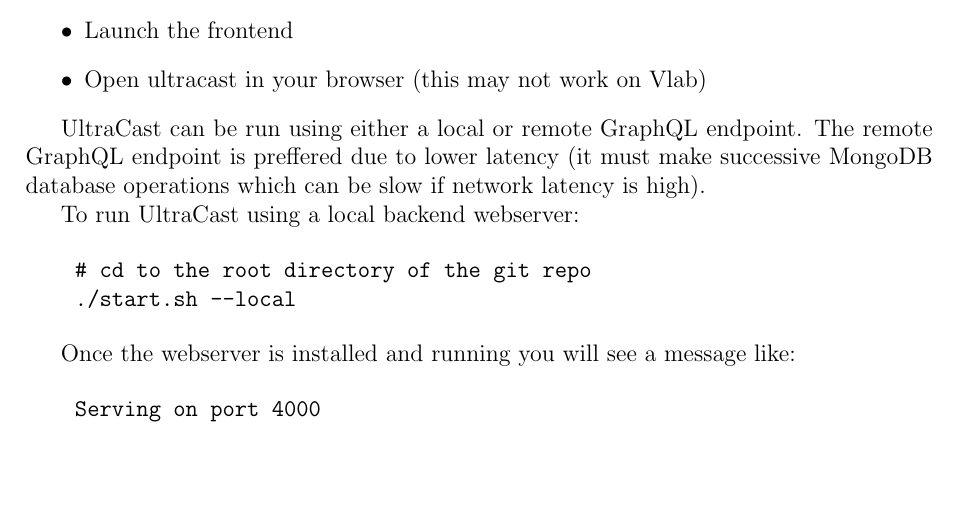
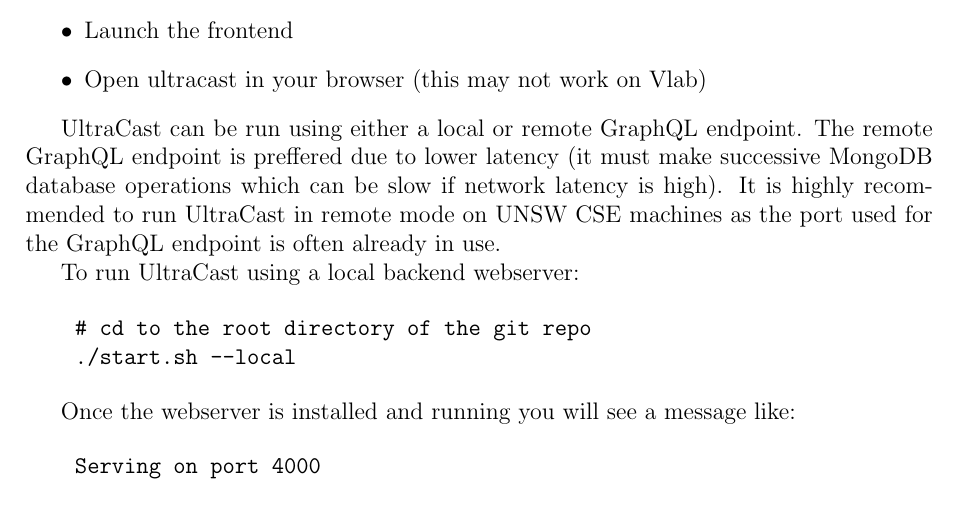
Before and after one commit to Kevinwochan/Ultracast, a LaTeX document (docs/report/sections/user_manual.tex): part of page 1 of 2, cut so that both start at the same text, the shorter picture padded with empty space. Compiled offline with pdfLaTeX.

Commit message:
Added recommendation against using local webserver

```diff
--- a/docs/report/sections/user_manual.tex
+++ b/docs/report/sections/user_manual.tex
@@ -23,6 +23,7 @@
 
 UltraCast can be run using either a local or remote GraphQL endpoint.
 The remote GraphQL endpoint is preffered due to lower latency (it must make successive MongoDB database operations which can be slow if network latency is high).
+It is highly recommended to run UltraCast in remote mode on UNSW CSE machines as the port used for the GraphQL endpoint is often already in use.
 
 To run UltraCast using a local backend webserver:
 
```
